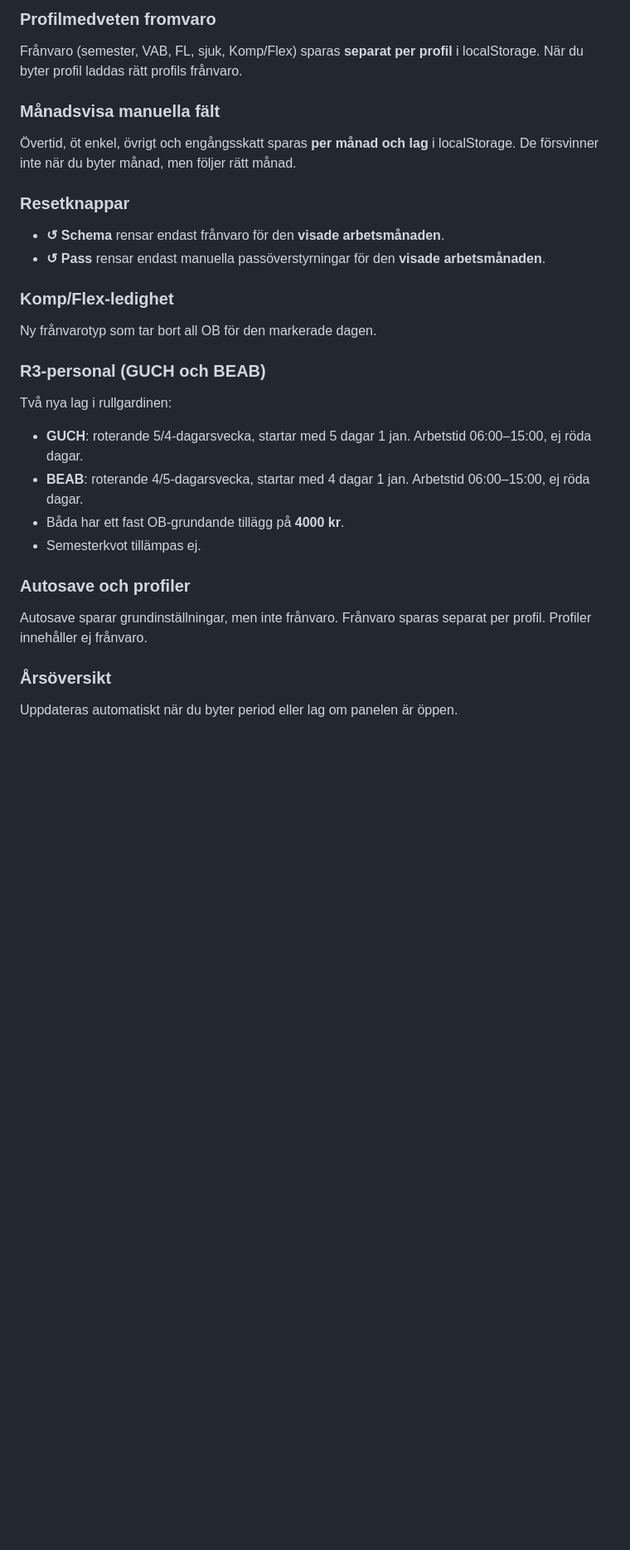
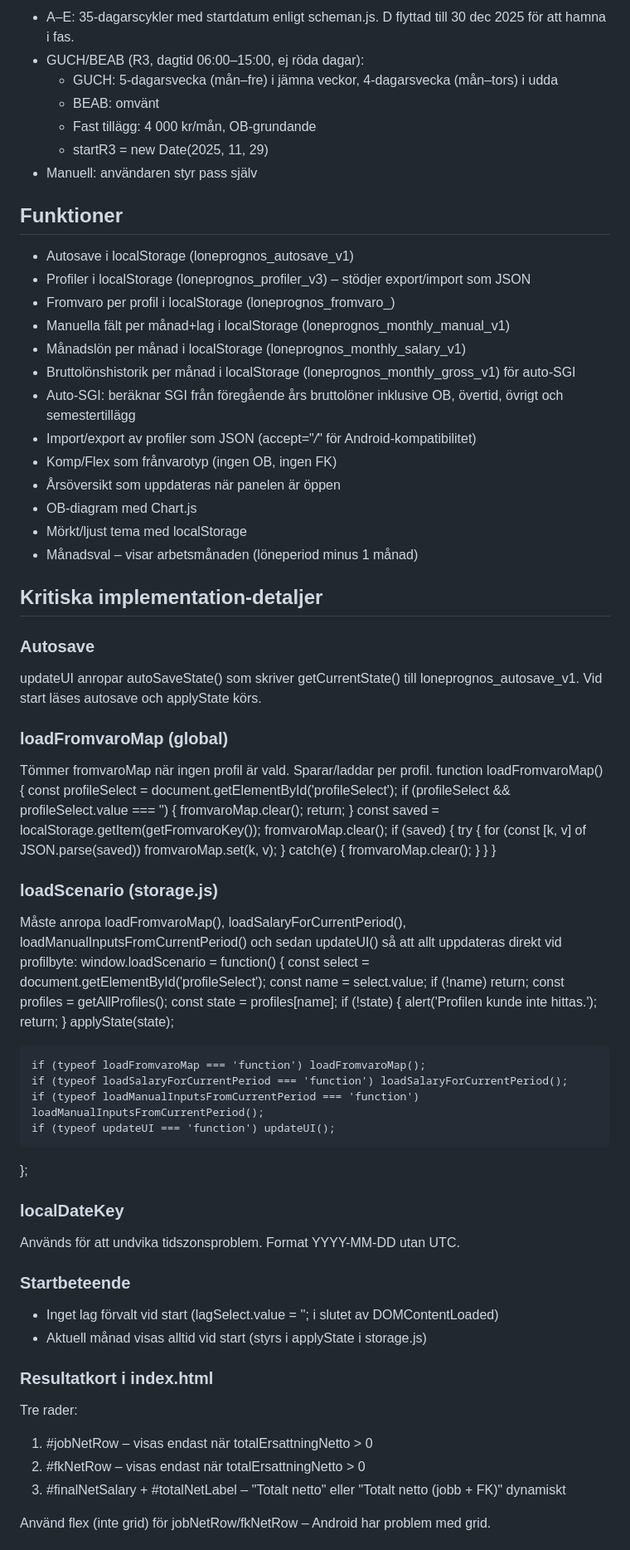
Before and after one commit to m62wb/Loneprognos, a Markdown page: README.md, the part around one of its changes. Shown at 83% size. GitHub-like rendering; blank space fills up the shorter version.

Commit message:
Revise README for salary calculator updates
Updated README to reflect changes in the salary calculator, including new features, adjustments to calculations, and improved clarity on various components.

```diff
--- a/README.md
+++ b/README.md
@@ -99,26 +137,79 @@ All frånvaro och OB-beräkning använder nu lokala datum (inte UTC) för att un
 
-### Profilmedveten fromvaro
-Frånvaro (semester, VAB, FL, sjuk, Komp/Flex) sparas **separat per profil** i localStorage. När du byter profil laddas rätt profils frånvaro.
+- A–E: 35-dagarscykler med startdatum enligt scheman.js. D flyttad till 30 dec 2025 för att hamna i fas.
+- GUCH/BEAB (R3, dagtid 06:00–15:00, ej röda dagar):
+  - GUCH: 5-dagarsvecka (mån–fre) i jämna veckor, 4-dagarsvecka (mån–tors) i udda
+  - BEAB: omvänt
+  - Fast tillägg: 4 000 kr/mån, OB-grundande
+  - startR3 = new Date(2025, 11, 29)
+- Manuell: användaren styr pass själv
 
-### Månadsvisa manuella fält
-Övertid, öt enkel, övrigt och engångsskatt sparas **per månad och lag** i localStorage. De försvinner inte när du byter månad, men följer rätt månad.
+## Funktioner
 
-### Resetknappar
-- **↺ Schema** rensar endast frånvaro för den **visade arbetsmånaden**.
-- **↺ Pass** rensar endast manuella passöverstyrningar för den **visade arbetsmånaden**.
+- Autosave i localStorage (loneprognos_autosave_v1)
+- Profiler i localStorage (loneprognos_profiler_v3) – stödjer export/import som JSON
+- Fromvaro per profil i localStorage (loneprognos_fromvaro_<profilnamn>)
+- Manuella fält per månad+lag i localStorage (loneprognos_monthly_manual_v1)
+- Månadslön per månad i localStorage (loneprognos_monthly_salary_v1)
+- Bruttolönshistorik per månad i localStorage (loneprognos_monthly_gross_v1) för auto-SGI
+- Auto-SGI: beräknar SGI från föregående års bruttolöner inklusive OB, övertid, övrigt och semestertillägg
+- Import/export av profiler som JSON (accept="*/*" för Android-kompatibilitet)
+- Komp/Flex som frånvarotyp (ingen OB, ingen FK)
+- Årsöversikt som uppdateras när panelen är öppen
+- OB-diagram med Chart.js
+- Mörkt/ljust tema med localStorage
+- Månadsval – visar arbetsmånaden (löneperiod minus 1 månad)
 
-### Komp/Flex-ledighet
-Ny frånvarotyp som tar bort all OB för den markerade dagen.
+## Kritiska implementation-detaljer
 
-### R3‑personal (GUCH och BEAB)
-Två nya lag i rullgardinen:
-- **GUCH**: roterande 5/4‑dagarsvecka, startar med 5 dagar 1 jan. Arbetstid 06:00–15:00, ej röda dagar.
-- **BEAB**: roterande 4/5‑dagarsvecka, startar med 4 dagar 1 jan. Arbetstid 06:00–15:00, ej röda dagar.
-- Båda har ett fast OB‑grundande tillägg på **4000 kr**.
-- Semesterkvot tillämpas ej.
+### Autosave
+updateUI anropar autoSaveState() som skriver getCurrentState() till loneprognos_autosave_v1. Vid start läses autosave och applyState körs.
 
-### Autosave och profiler
-Autosave sparar grundinställningar, men inte frånvaro. Frånvaro sparas separat per profil. Profiler innehåller ej frånvaro.
+### loadFromvaroMap (global)
+Tömmer fromvaroMap när ingen profil är vald. Sparar/laddar per profil.
+  function loadFromvaroMap() {
+    const profileSelect = document.getElementById('profileSelect');
+    if (profileSelect && profileSelect.value === '') {
+      fromvaroMap.clear();
+      return;
+    }
+    const saved = localStorage.getItem(getFromvaroKey());
+    fromvaroMap.clear();
+    if (saved) {
+      try {
+        for (const [k, v] of JSON.parse(saved)) fromvaroMap.set(k, v);
+      } catch(e) { fromvaroMap.clear(); }
+    }
+  }
 
-### Årsöversikt
-Uppdateras automatiskt när du byter period eller lag om panelen är öppen.
+### loadScenario (storage.js)
+Måste anropa loadFromvaroMap(), loadSalaryForCurrentPeriod(), loadManualInputsFromCurrentPeriod() och sedan updateUI() så att allt uppdateras direkt vid profilbyte:
+  window.loadScenario = function() {
+    const select = document.getElementById('profileSelect');
+    const name = select.value;
+    if (!name) return;
+    const profiles = getAllProfiles();
+    const state = profiles[name];
+    if (!state) { alert('Profilen kunde inte hittas.'); return; }
+    applyState(state);
+
+    if (typeof loadFromvaroMap === 'function') loadFromvaroMap();
+    if (typeof loadSalaryForCurrentPeriod === 'function') loadSalaryForCurrentPeriod();
+    if (typeof loadManualInputsFromCurrentPeriod === 'function') loadManualInputsFromCurrentPeriod();
+    if (typeof updateUI === 'function') updateUI();
+  };
+
+### localDateKey
+Används för att undvika tidszonsproblem. Format YYYY-MM-DD utan UTC.
+
+### Startbeteende
+- Inget lag förvalt vid start (lagSelect.value = ''; i slutet av DOMContentLoaded)
+- Aktuell månad visas alltid vid start (styrs i applyState i storage.js)
+
+### Resultatkort i index.html
+Tre rader:
+1. #jobNetRow – visas endast när totalErsattningNetto > 0
+2. #fkNetRow – visas endast när totalErsattningNetto > 0
+3. #finalNetSalary + #totalNetLabel – "Totalt netto" eller "Totalt netto (jobb + FK)" dynamiskt
+
+Använd flex (inte grid) för jobNetRow/fkNetRow – Android har problem med grid.
+
```
Also changed, not shown: other parts of README.md (+150 -87 lines).
